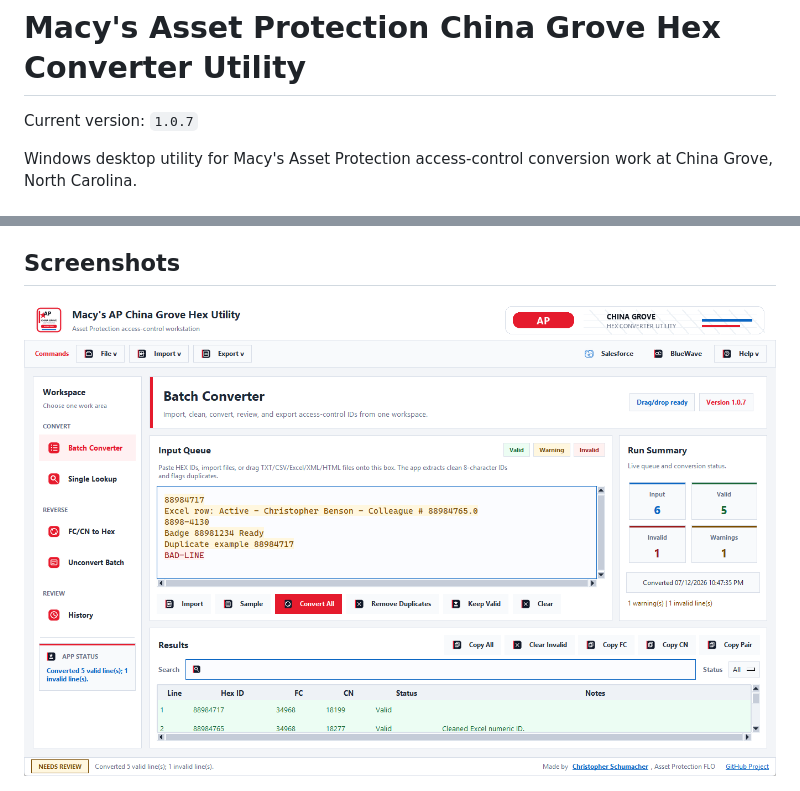
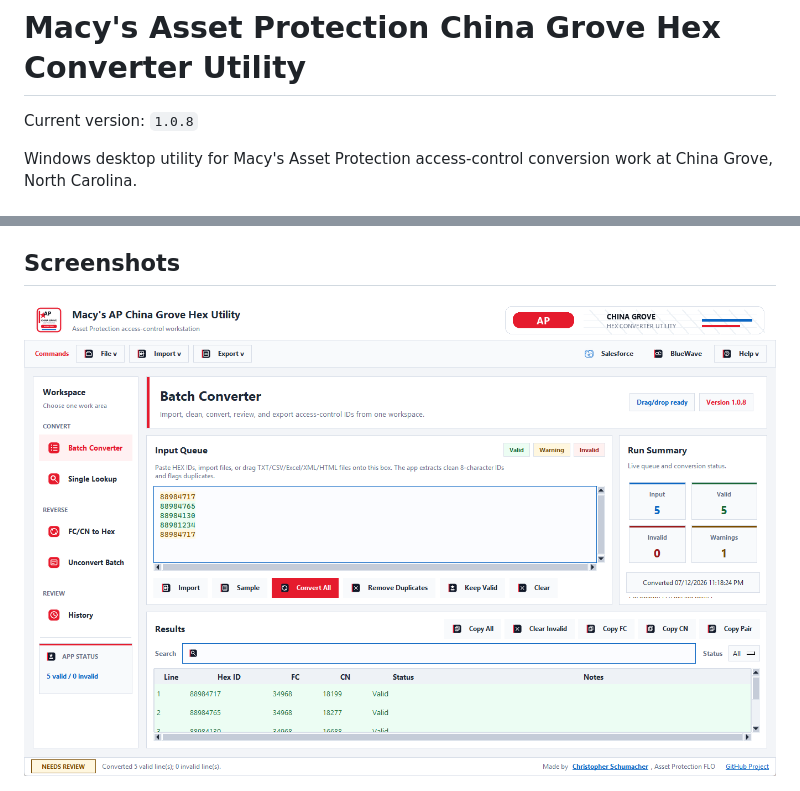
Before and after one commit to rice2k/Macys-Asset-Protection-HEX-Converter-Tool, a Markdown page: README.md, 2 parts joined by grey strips. GitHub-like rendering; pictures changed too: docs/screenshots/main.png.

```diff
--- a/README.md
+++ b/README.md
@@ -1,6 +1,6 @@
 # Macy's Asset Protection China Grove Hex Converter Utility
 
-Current version: `1.0.7`
+Current version: `1.0.8`
 
 Windows desktop utility for Macy's Asset Protection access-control conversion work at China Grove, North Carolina.
 
```
Also changed, not shown: CHANGELOG.md (+8 -0 lines), RELEASE_NOTES_v1.0.8.md (added, +19 -0 lines), docs/screenshots/about.png, docs/screenshots/export-complete.png, docs/screenshots/help.png, docs/screenshots/settings.png, 5 other files.
